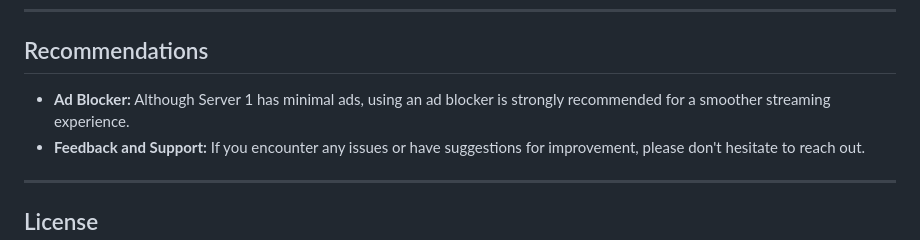
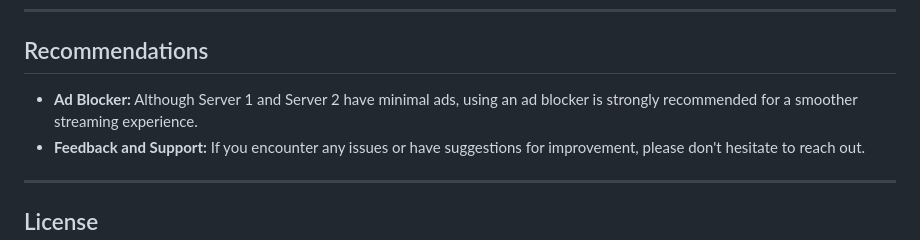
Before and after one commit to TomasTNunes/TMDB-Player, a Markdown page: README.md, the part around the change. GitHub-like rendering.

```diff
--- a/README.md
+++ b/README.md
@@ -50,7 +50,7 @@ TMDB Player is a browser extension designed to enhance your movie and TV show ex
 
 ## Recommendations
 
-- **Ad Blocker:** Although Server 1 has minimal ads, using an ad blocker is strongly recommended for a smoother streaming experience.
+- **Ad Blocker:** Although Server 1 and Server 2 have minimal ads, using an ad blocker is strongly recommended for a smoother streaming experience.
 - **Feedback and Support:** If you encounter any issues or have suggestions for improvement, please don't hesitate to reach out.
 
 ---
```
